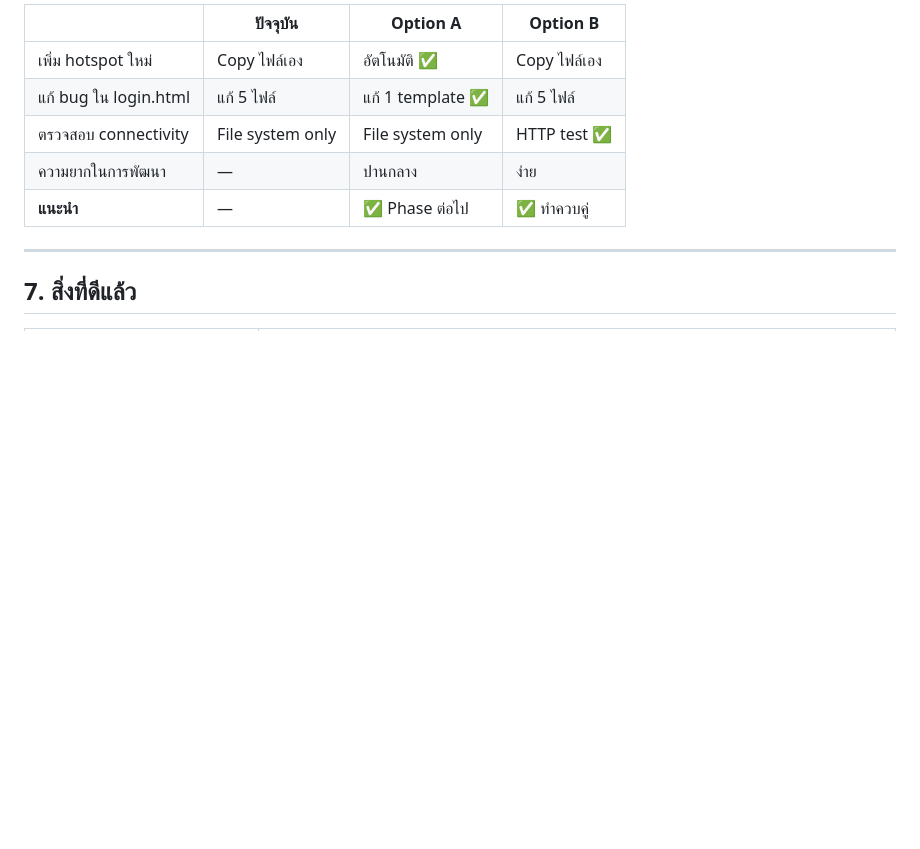
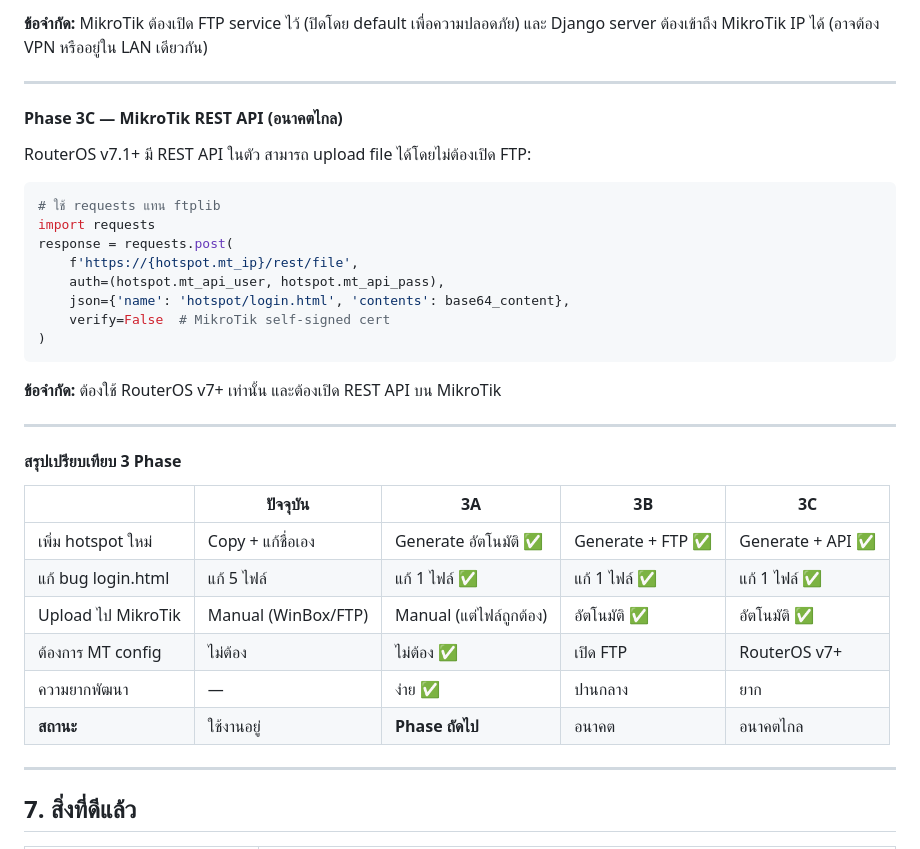
Before and after one commit to azimuthotg/LibLogin, a Markdown page: doc/code_analysis_report.md, the part around one of its changes. GitHub-like rendering; blank space fills up the shorter version.

Commit message:
docs: add MikroTik architecture analysis and Phase 3A/3B/3C roadmap to code analysis report
Co-Authored-By: Claude Sonnet 4.6 <noreply@anthropic.com>

````diff
--- a/doc/code_analysis_report.md
+++ b/doc/code_analysis_report.md
@@ -556,11 +597,37 @@ file_hash = hashlib.md5(open(login_file_path).read().encode()).hexdigest()
 
-| | ปัจจุบัน | Option A | Option B |
-|---|---|---|---|
-| เพิ่ม hotspot ใหม่ | Copy ไฟล์เอง | อัตโนมัติ ✅ | Copy ไฟล์เอง |
-| แก้ bug ใน login.html | แก้ 5 ไฟล์ | แก้ 1 template ✅ | แก้ 5 ไฟล์ |
-| ตรวจสอบ connectivity | File system only | File system only | HTTP test ✅ |
-| ความยากในการพัฒนา | — | ปานกลาง | ง่าย |
-| **แนะนำ** | — | ✅ Phase ต่อไป | ✅ ทำควบคู่ |
+**ข้อจำกัด:** MikroTik ต้องเปิด FTP service ไว้ (ปิดโดย default เพื่อความปลอดภัย) และ Django server ต้องเข้าถึง MikroTik IP ได้ (อาจต้อง VPN หรืออยู่ใน LAN เดียวกัน)
+
+---
+
+#### Phase 3C — MikroTik REST API (อนาคตไกล)
+
+RouterOS v7.1+ มี REST API ในตัว สามารถ upload file ได้โดยไม่ต้องเปิด FTP:
+
+```python
+# ใช้ requests แทน ftplib
+import requests
+response = requests.post(
+    f'https://{hotspot.mt_ip}/rest/file',
+    auth=(hotspot.mt_api_user, hotspot.mt_api_pass),
+    json={'name': 'hotspot/login.html', 'contents': base64_content},
+    verify=False  # MikroTik self-signed cert
+)
+```
+
+**ข้อจำกัด:** ต้องใช้ RouterOS v7+ เท่านั้น และต้องเปิด REST API บน MikroTik
+
+---
+
+#### สรุปเปรียบเทียบ 3 Phase
+
+| | ปัจจุบัน | 3A | 3B | 3C |
+|---|---|---|---|---|
+| เพิ่ม hotspot ใหม่ | Copy + แก้ชื่อเอง | Generate อัตโนมัติ ✅ | Generate + FTP ✅ | Generate + API ✅ |
+| แก้ bug login.html | แก้ 5 ไฟล์ | แก้ 1 ไฟล์ ✅ | แก้ 1 ไฟล์ ✅ | แก้ 1 ไฟล์ ✅ |
+| Upload ไป MikroTik | Manual (WinBox/FTP) | Manual (แต่ไฟล์ถูกต้อง) | อัตโนมัติ ✅ | อัตโนมัติ ✅ |
+| ต้องการ MT config | ไม่ต้อง | ไม่ต้อง ✅ | เปิด FTP | RouterOS v7+ |
+| ความยากพัฒนา | — | ง่าย ✅ | ปานกลาง | ยาก |
+| **สถานะ** | ใช้งานอยู่ | **Phase ถัดไป** | อนาคต | อนาคตไกล |
 
 ---
 
````
Also changed, not shown: other parts of doc/code_analysis_report.md (+71 -30 lines).
